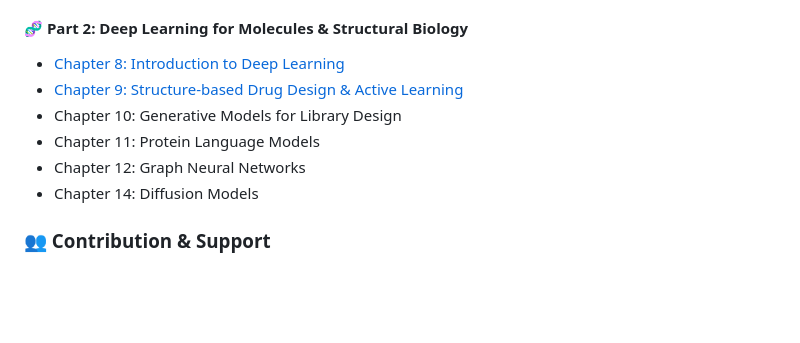
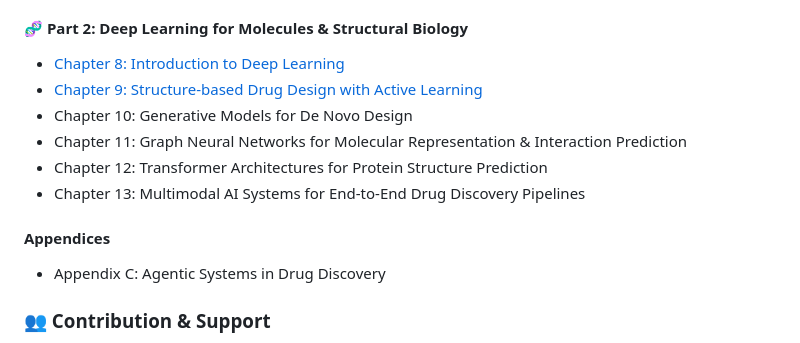
Before and after one commit to nrflynn2/ml-drug-discovery, a Markdown page: README.md, the part around the change. Drawn GitHub-style; blank space fills up the shorter version.

Commit message:
Update table of contents for planned chapters and appendices with notebooks

```diff
--- a/README.md
+++ b/README.md
@@ -47,11 +47,14 @@ Finally, start Jupyter in the terminal via `jupyter notebook` or through your fa
 
 #### 🧬 Part 2: Deep Learning for Molecules & Structural Biology
 * [Chapter 8: Introduction to Deep Learning](https://github.com/nrflynn2/ml-drug-discovery/blob/main/CH08_FLYNN_ML4DD.ipynb)
-* [Chapter 9: Structure-based Drug Design & Active Learning](https://github.com/nrflynn2/ml-drug-discovery/blob/main/CH09_FLYNN_ML4DD.ipynb)
-* Chapter 10: Generative Models for Library Design
-* Chapter 11: Protein Language Models
-* Chapter 12: Graph Neural Networks
-* Chapter 14: Diffusion Models
+* [Chapter 9: Structure-based Drug Design with Active Learning](https://github.com/nrflynn2/ml-drug-discovery/blob/main/CH09_FLYNN_ML4DD.ipynb)
+* Chapter 10: Generative Models for De Novo Design
+* Chapter 11: Graph Neural Networks for Molecular Representation & Interaction Prediction
+* Chapter 12: Transformer Architectures for Protein Structure Prediction
+* Chapter 13: Multimodal AI Systems for End-to-End Drug Discovery Pipelines
+
+#### Appendices
+* Appendix C: Agentic Systems in Drug Discovery
 
 ### 👥 Contribution & Support
 
```
